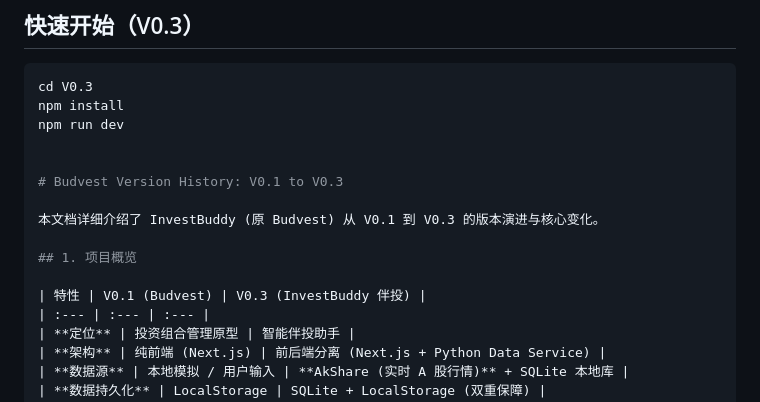
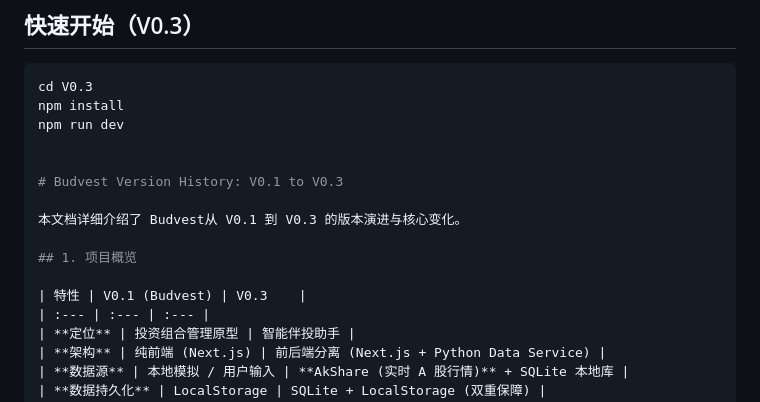
Before and after one commit to jiya1996/Budvest, a Markdown page: README.md, the part around the change. Rendered like a GitHub page.

Commit message:
Update README for Budvest version history

```diff
--- a/README.md
+++ b/README.md
@@ -13,11 +13,11 @@ npm run dev
 
 # Budvest Version History: V0.1 to V0.3
 
-本文档详细介绍了 InvestBuddy (原 Budvest) 从 V0.1 到 V0.3 的版本演进与核心变化。
+本文档详细介绍了 Budvest从 V0.1 到 V0.3 的版本演进与核心变化。
 
 ## 1. 项目概览
 
-| 特性 | V0.1 (Budvest) | V0.3 (InvestBuddy 伴投) |
+| 特性 | V0.1 (Budvest) | V0.3    |
 | :--- | :--- | :--- |
 | **定位** | 投资组合管理原型 | 智能伴投助手 |
 | **架构** | 纯前端 (Next.js) | 前后端分离 (Next.js + Python Data Service) |
```
